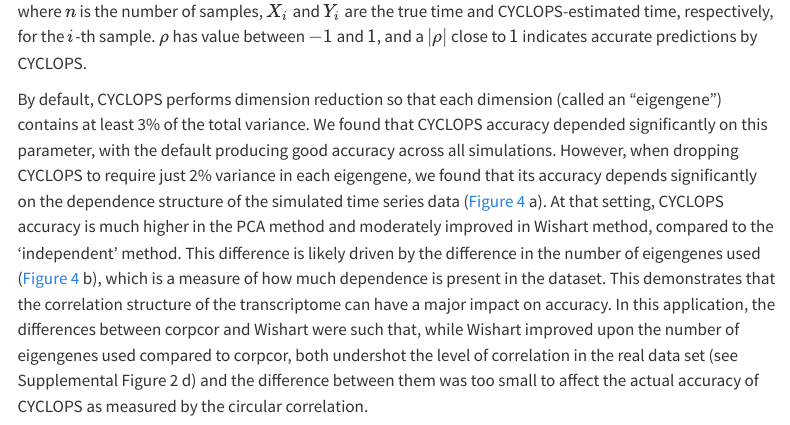
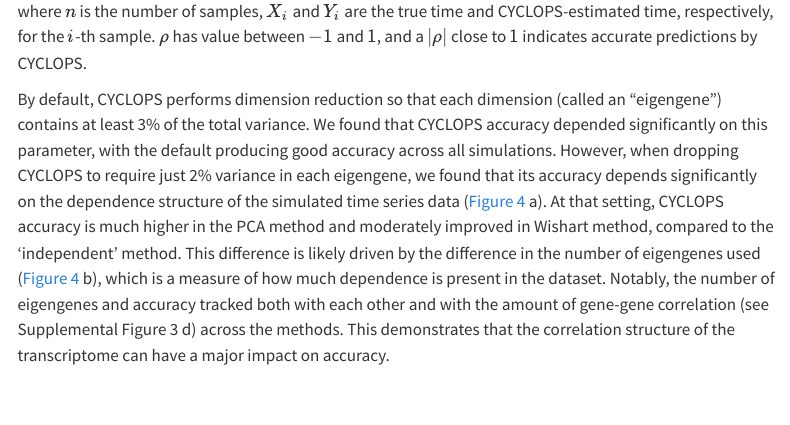
Before and after one commit to itmat/dependent_sim_paper, a Quarto document (manuscript/paper.qmd): the page in a window 1100 px wide, from 5950 px down. Rendered offline with R 4.5, knitr and Pandoc in place of Quarto, with nearby package versions; drawn as R Markdown's standard HTML page in place of the format the file asks for; code that draws random numbers runs with fixed seeds of ours; some code elsewhere in the file could not run offline; menus at the side of the page are left out.

Commit message:
Revise CYCLOPS comment

````diff
--- a/manuscript/paper.qmd
+++ b/manuscript/paper.qmd
@@ -316,8 +316,8 @@ We found that CYCLOPS accuracy depended significantly on this parameter, with th
 However, when dropping CYCLOPS to require just 2% variance in each eigengene, we found that its accuracy depends significantly on the dependence structure of the simulated time series data (@fig-CYCLOPS a).
 At that setting, CYCLOPS accuracy is much higher in the PCA method and moderately improved in Wishart method, compared to the 'independent' method.
 This difference is likely driven by the difference in the number of eigengenes used (@fig-CYCLOPS b), which is a measure of how much dependence is present in the dataset.
+Notably, the number of eigengenes and accuracy tracked both with each other and with the amount of gene-gene correlation (see Supplemental Figure 3 d) across the methods.
 This demonstrates that the correlation structure of the transcriptome can have a major impact on accuracy.
-In this application, the differences between corpcor and Wishart were such that, while Wishart improved upon the number of eigengenes used compared to corpcor, both undershot the level of correlation in the real data set (see Supplemental Figure 2 d) and the difference between them was too small to affect the actual accuracy of CYCLOPS as measured by the circular correlation.
 
 ```{r}
 #| include: false
````
Also changed, not shown: manuscript/paper.qmd (2 more changed lines).
